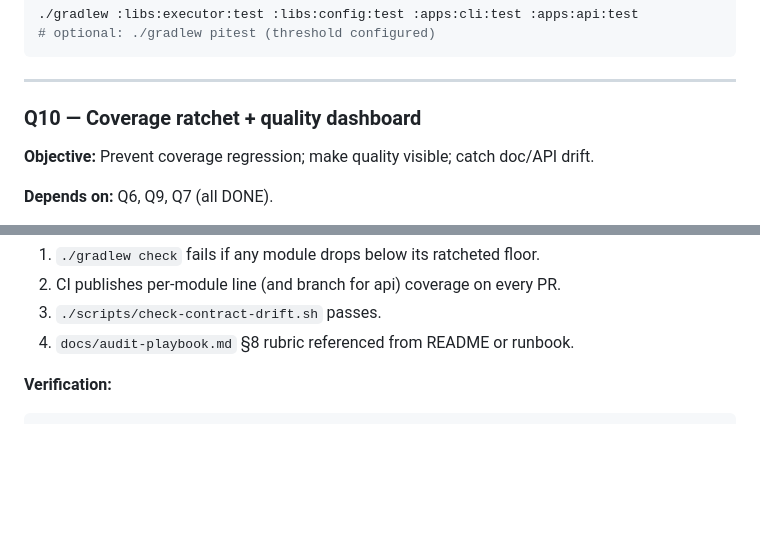
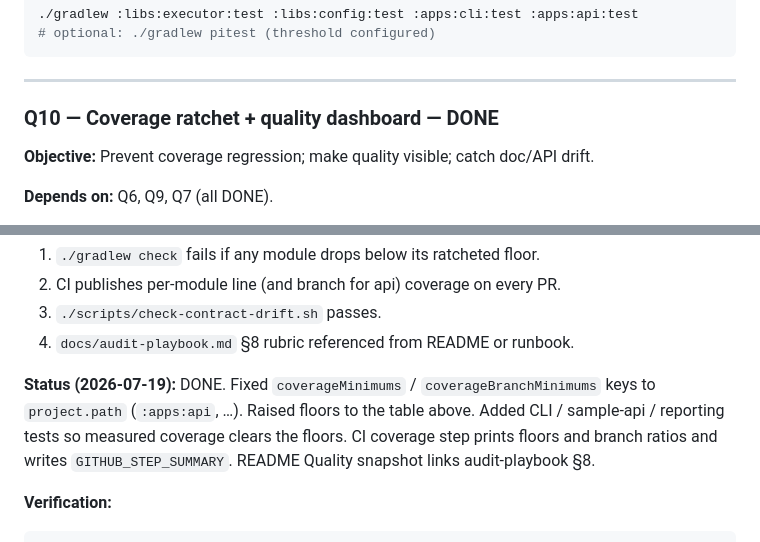
Before and after one commit to ChimdumebiNebolisa/Backline, a Markdown page: PLAN.md, 2 parts joined by grey strips. Rendered like a GitHub page; blank space fills up the shorter version.

````diff
--- a/PLAN.md
+++ b/PLAN.md
@@ -447,7 +449,7 @@ CI=true ./scripts/audit-strength.sh
 
 ---
 
-### Q10 — Coverage ratchet + quality dashboard
+### Q10 — Coverage ratchet + quality dashboard — DONE
 
 **Objective:** Prevent coverage regression; make quality visible; catch doc/API drift.
 
@@ -485,6 +487,8 @@ CI=true ./scripts/audit-strength.sh
 2. CI publishes per-module line (and branch for api) coverage on every PR.
 3. `./scripts/check-contract-drift.sh` passes.
 4. `docs/audit-playbook.md` §8 rubric referenced from README or runbook.
+
+**Status (2026-07-19):** DONE. Fixed `coverageMinimums` / `coverageBranchMinimums` keys to `project.path` (`:apps:api`, …). Raised floors to the table above. Added CLI / sample-api / reporting tests so measured coverage clears the floors. CI coverage step prints floors and branch ratios and writes `GITHUB_STEP_SUMMARY`. README Quality snapshot links audit-playbook §8.
 
 **Verification:**
 ```bash
````
Also changed, not shown: other parts of PLAN.md (+7 -5 lines).
